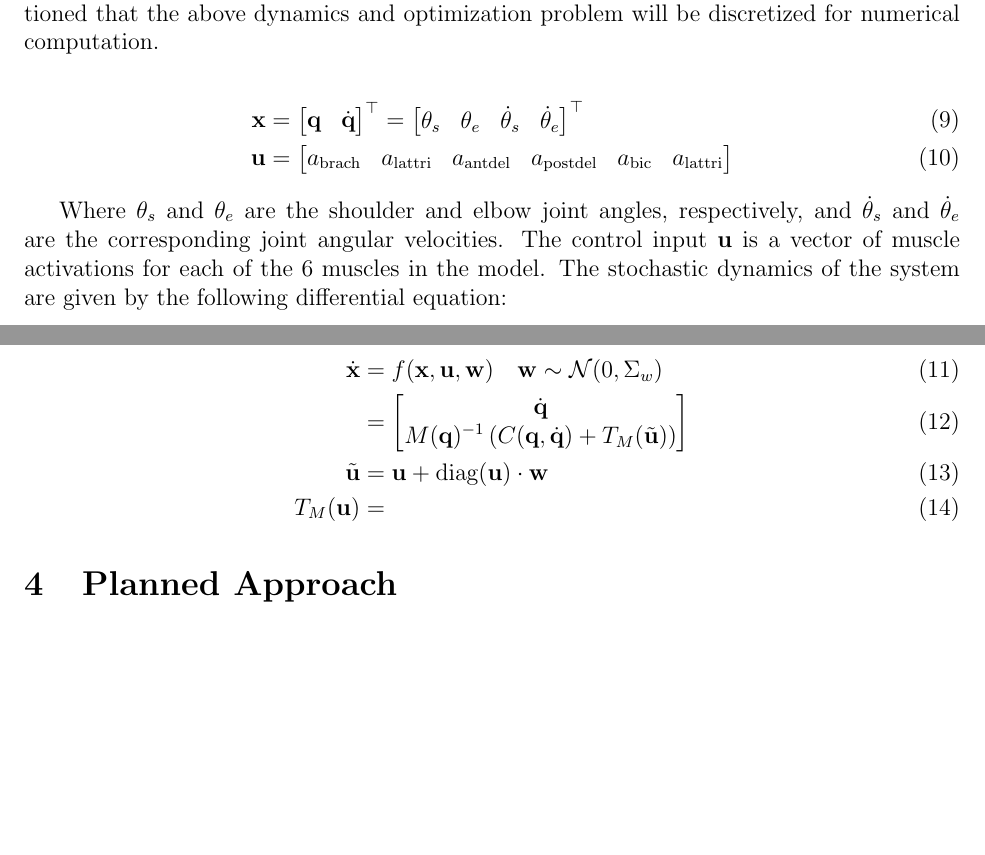
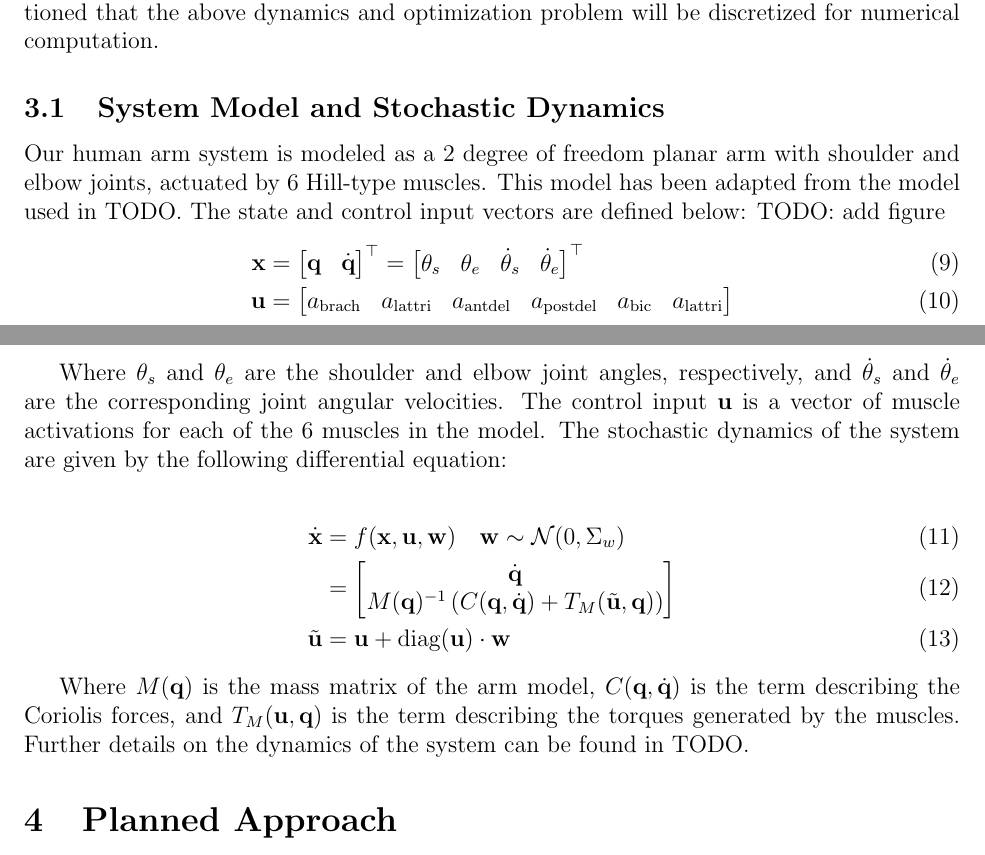
Before and after one commit to rbridges12/speed-accuracy-optimal-control-paper, a LaTeX document (reports/progress_report.tex): two parts of pages 6 and 7 of 10, joined at a grey line, cut so that both start at the same text, the shorter picture padded with empty space. Compiled offline with pdfLaTeX.

Commit message:
work on progress report

```diff
--- a/reports/progress_report.tex
+++ b/reports/progress_report.tex
@@ -112,6 +112,9 @@ Where $\mathbf{x}(t)$ is the state of the system at time $t$, $\mathbf{u}(t)$ is
 
 Different methods may use different cost functions and constraints, and several different methods for solving the optimization problem will be used. Some of these may include: constrained single shooting, multiple shooting, and direct collocation. It should also be mentioned that the above dynamics and optimization problem will be discretized for numerical computation.
 
+\subsection{System Model and Stochastic Dynamics}
+Our human arm system is modeled as a 2 degree of freedom planar arm with shoulder and elbow joints, actuated by 6 Hill-type muscles. This model has been adapted from the model used in TODO. The state and control input vectors are defined below:
+TODO: add figure
 \begin{align}
     \mathbf{x} &= \begin{bmatrix}
         \mathbf{q} &
@@ -133,11 +136,12 @@ Where $\theta_s$ and $\theta_e$ are the shoulder and elbow joint angles, respect
     \dot{\mathbf{x}} &= f(\mathbf{x}, \mathbf{u}, \mathbf{w}) \quad \mathbf{w} \sim \mathcal{N}(0, \Sigma_w) \\
     &= \begin{bmatrix}
         \dot{\mathbf{q}} \\
-        M(\mathbf{q})^{-1} \left(C(\mathbf{q}, \dot{\mathbf{q}}) + T_M(\tilde{\mathbf{u}})\right)
+        M(\mathbf{q})^{-1} \left(C(\mathbf{q}, \dot{\mathbf{q}}) + T_M(\tilde{\mathbf{u}}, \mathbf{q})\right)
     \end{bmatrix} \\
-    \tilde{\mathbf{u}} &= \mathbf{u} + \text{diag}(\mathbf{u}) \cdot \mathbf{w} \\
-    T_M(\mathbf{u}) &=
+    \tilde{\mathbf{u}} &= \mathbf{u} + \text{diag}(\mathbf{u}) \cdot \mathbf{w}
 \end{align}
+
+Where $M(\mathbf{q})$ is the mass matrix of the arm model, $C(\mathbf{q}, \dot{\mathbf{q}})$ is the term describing the Coriolis forces, and $T_M(\mathbf{u}, \mathbf{q})$ is the term describing the torques generated by the muscles. Further details on the dynamics of the system can be found in TODO.
 
 \section{Planned Approach}
 \subsection{Timeline}
```
